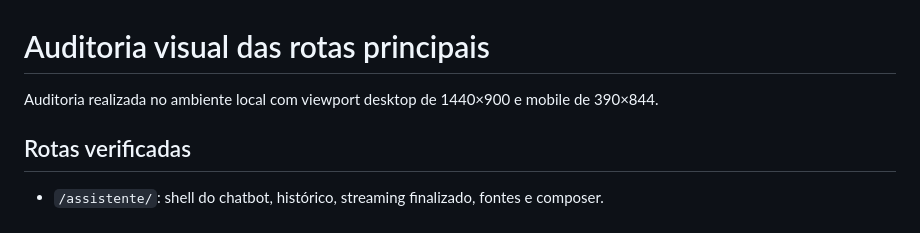
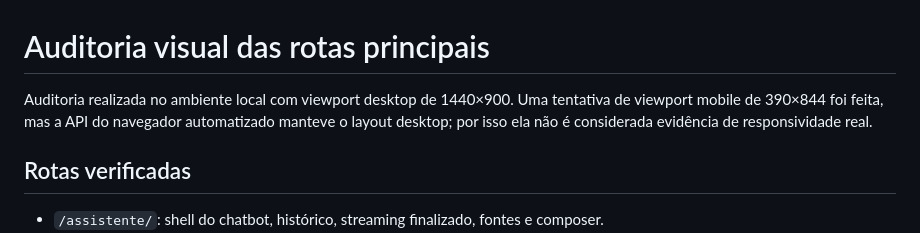
Before and after one commit to takaokensei/jurix, a Markdown page: docs/frontend/visual-audit-2026-09.md, the part around the change. GitHub-like rendering.

Commit message:
docs: clarify mobile audit evidence

```diff
--- a/docs/frontend/visual-audit-2026-09.md
+++ b/docs/frontend/visual-audit-2026-09.md
@@ -1,7 +1,9 @@
 # Auditoria visual das rotas principais
 
-Auditoria realizada no ambiente local com viewport desktop de 1440×900 e
-mobile de 390×844.
+Auditoria realizada no ambiente local com viewport desktop de 1440×900.
+Uma tentativa de viewport mobile de 390×844 foi feita, mas a API do navegador
+automatizado manteve o layout desktop; por isso ela não é considerada evidência
+de responsividade real.
 
 ## Rotas verificadas
 
```
